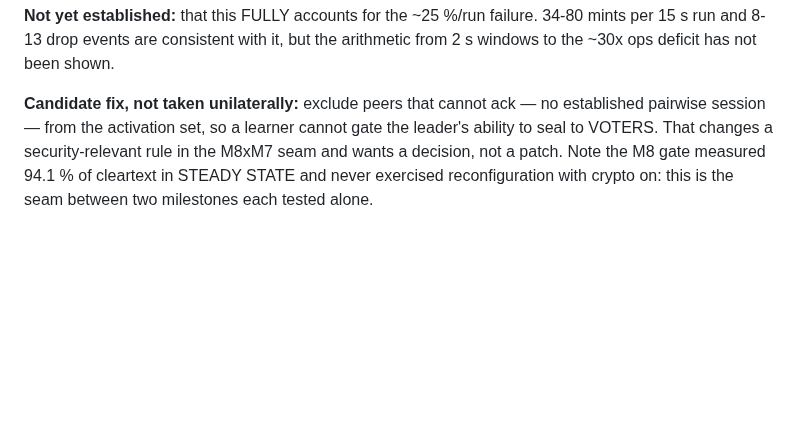
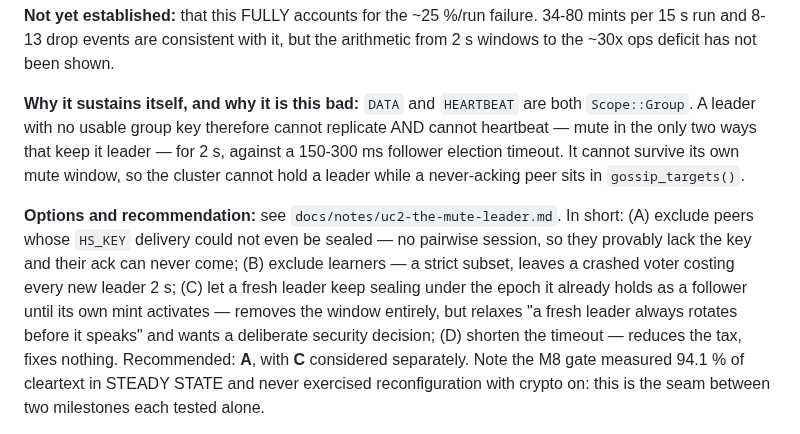
Before and after one commit to PeterKnego/ultima_cluster, a Markdown page: docs/benchmarks/uc2-m8-gate-2026-07-29.md, the part around the change. Drawn GitHub-style; blank space fills up the shorter version.

```diff
--- a/docs/benchmarks/uc2-m8-gate-2026-07-29.md
+++ b/docs/benchmarks/uc2-m8-gate-2026-07-29.md
@@ -70,10 +70,22 @@ test's doc comment because the over-claim is the instructive part.
 34-80 mints per 15 s run and 8-13 drop events are consistent with it, but the
 arithmetic from 2 s windows to the ~30x ops deficit has not been shown.
 
-**Candidate fix, not taken unilaterally:** exclude peers that cannot ack — no
-established pairwise session — from the activation set, so a learner cannot gate
-the leader's ability to seal to VOTERS. That changes a security-relevant rule in
-the M8xM7 seam and wants a decision, not a patch. Note the M8 gate measured
+**Why it sustains itself, and why it is this bad:** `DATA` and `HEARTBEAT` are
+both `Scope::Group`. A leader with no usable group key therefore cannot
+replicate AND cannot heartbeat — mute in the only two ways that keep it leader —
+for 2 s, against a 150-300 ms follower election timeout. It cannot survive its
+own mute window, so the cluster cannot hold a leader while a never-acking peer
+sits in `gossip_targets()`.
+
+**Options and recommendation:** see `docs/notes/uc2-the-mute-leader.md`. In
+short: (A) exclude peers whose `HS_KEY` delivery could not even be sealed — no
+pairwise session, so they provably lack the key and their ack can never come;
+(B) exclude learners — a strict subset, leaves a crashed voter costing every new
+leader 2 s; (C) let a fresh leader keep sealing under the epoch it already holds
+as a follower until its own mint activates — removes the window entirely, but
+relaxes "a fresh leader always rotates before it speaks" and wants a deliberate
+security decision; (D) shorten the timeout — reduces the tax, fixes nothing.
+Recommended: **A**, with **C** considered separately. Note the M8 gate measured
 94.1 % of cleartext in STEADY STATE and never exercised reconfiguration with
 crypto on: this is the seam between two milestones each tested alone.
 
```
Also changed, not shown: docs/notes/uc2-the-mute-leader.md (added, +153 -0 lines).
